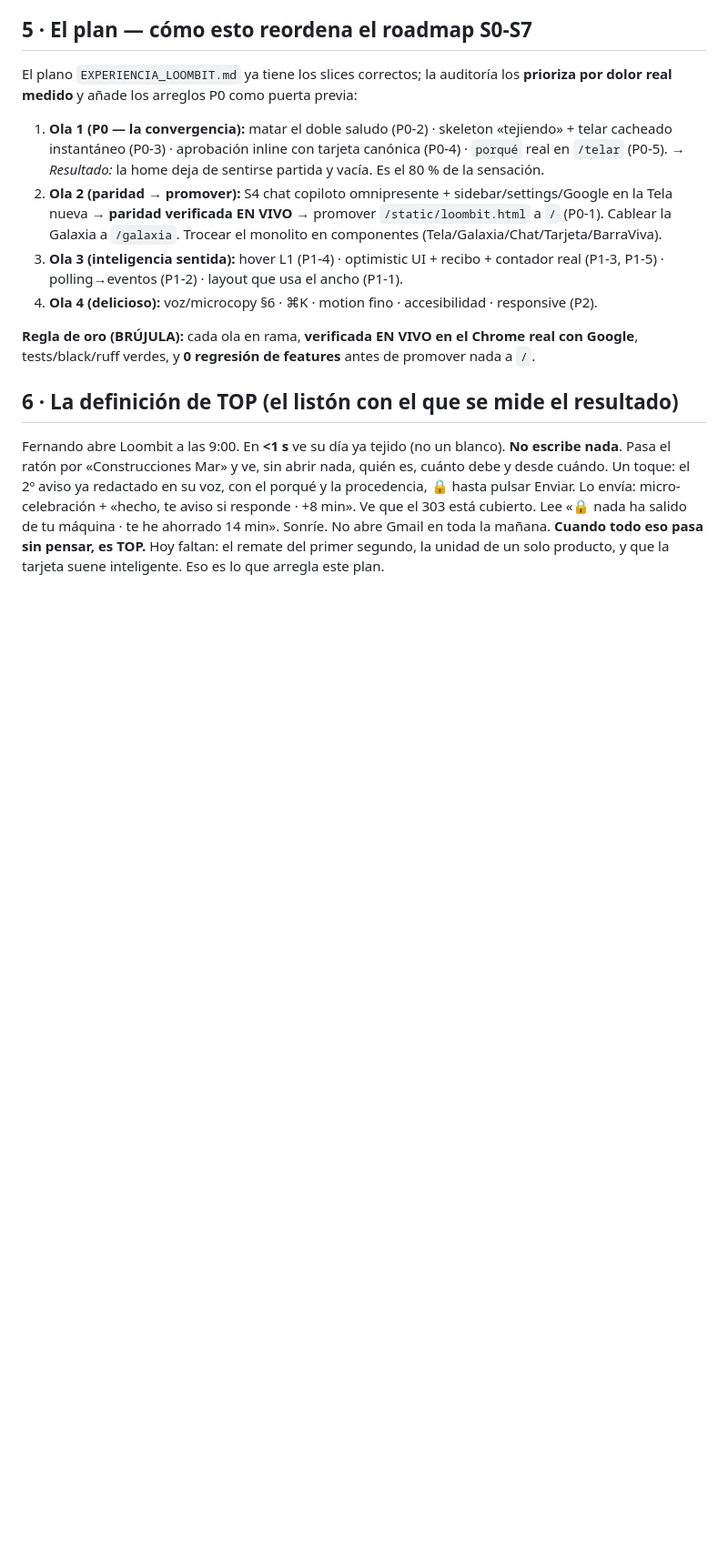
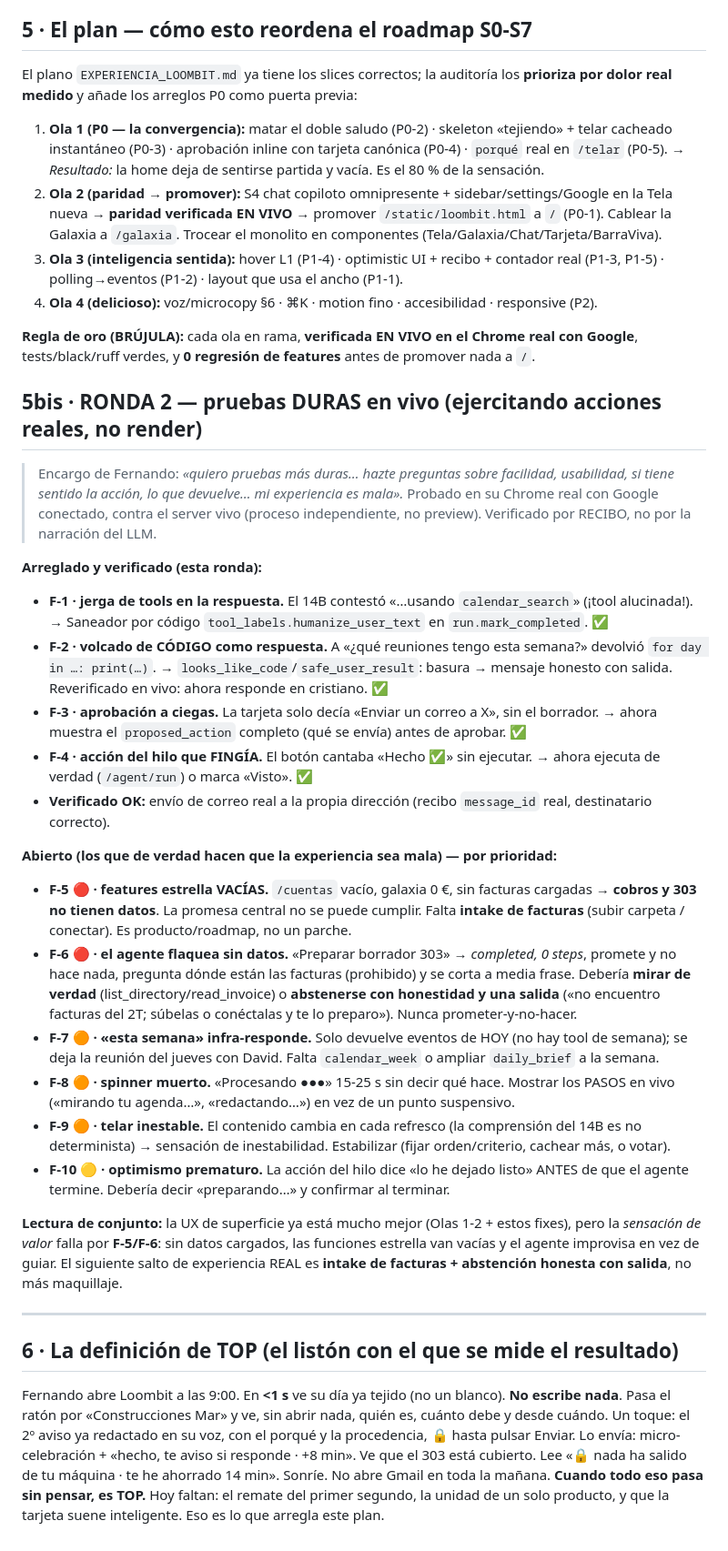
Before and after one commit to Fernando-Ruiz-Asenjo/LoombitSoftware, a Markdown page: docs/AUDITORIA_UX_2026-06-09.md, the part around the change. Shown at 91% size. Rendered like a GitHub page; blank space fills up the shorter version.

Commit message:
docs(audit): Ronda 2 — pruebas duras en vivo (hallazgos + prioridad)
4 fallos arreglados (jerga de tools, volcado de código, aprobación a ciegas, acción
que fingía) + 6 abiertos por prioridad. El corazón de la mala experiencia: F-5
features estrella vacías (sin facturas → cobros/303 sin datos) y F-6 el agente
flaquea sin datos (promete y no hace, 0 steps). Siguiente salto real = intake de
facturas + abstención honesta, no maquillaje.

Co-Authored-By: Claude Opus 4.8 (1M context) <noreply@anthropic.com>

```diff
--- a/docs/AUDITORIA_UX_2026-06-09.md
+++ b/docs/AUDITORIA_UX_2026-06-09.md
@@ -98,6 +98,50 @@ real medido** y añade los arreglos P0 como puerta previa:
 **Regla de oro (BRÚJULA):** cada ola en rama, **verificada EN VIVO en el Chrome real con Google**,
 tests/black/ruff verdes, y **0 regresión de features** antes de promover nada a `/`.
 
+## 5bis · RONDA 2 — pruebas DURAS en vivo (ejercitando acciones reales, no render)
+
+> Encargo de Fernando: *«quiero pruebas más duras… hazte preguntas sobre facilidad, usabilidad, si
+> tiene sentido la acción, lo que devuelve… mi experiencia es mala».* Probado en su Chrome real con
+> Google conectado, contra el server vivo (proceso independiente, no preview). Verificado por RECIBO,
+> no por la narración del LLM.
+
+**Arreglado y verificado (esta ronda):**
+- **F-1 · jerga de tools en la respuesta.** El 14B contestó «…usando `calendar_search`» (¡tool
+  alucinada!). → Saneador por código `tool_labels.humanize_user_text` en `run.mark_completed`. ✅
+- **F-2 · volcado de CÓDIGO como respuesta.** A «¿qué reuniones tengo esta semana?» devolvió
+  `for day in …: print(…)`. → `looks_like_code`/`safe_user_result`: basura → mensaje honesto con
+  salida. Reverificado en vivo: ahora responde en cristiano. ✅
+- **F-3 · aprobación a ciegas.** La tarjeta solo decía «Enviar un correo a X», sin el borrador. →
+  ahora muestra el `proposed_action` completo (qué se envía) antes de aprobar. ✅
+- **F-4 · acción del hilo que FINGÍA.** El botón cantaba «Hecho ✅» sin ejecutar. → ahora ejecuta de
+  verdad (`/agent/run`) o marca «Visto». ✅
+- **Verificado OK:** envío de correo real a la propia dirección (recibo `message_id` real, destinatario
+  correcto).
+
+**Abierto (los que de verdad hacen que la experiencia sea mala) — por prioridad:**
+- **F-5 🔴 · features estrella VACÍAS.** `/cuentas` vacío, galaxia 0 €, sin facturas cargadas →
+  **cobros y 303 no tienen datos**. La promesa central no se puede cumplir. Falta **intake de facturas**
+  (subir carpeta / conectar). Es producto/roadmap, no un parche.
+- **F-6 🔴 · el agente flaquea sin datos.** «Preparar borrador 303» → *completed, 0 steps*, promete y no
+  hace nada, pregunta dónde están las facturas (prohibido) y se corta a media frase. Debería **mirar de
+  verdad** (list_directory/read_invoice) o **abstenerse con honestidad y una salida** («no encuentro
+  facturas del 2T; súbelas o conéctalas y te lo preparo»). Nunca prometer-y-no-hacer.
+- **F-7 🟠 · «esta semana» infra-responde.** Solo devuelve eventos de HOY (no hay tool de semana); se
+  deja la reunión del jueves con David. Falta `calendar_week` o ampliar `daily_brief` a la semana.
+- **F-8 🟠 · spinner muerto.** «Procesando ●●●» 15-25 s sin decir qué hace. Mostrar los PASOS en vivo
+  («mirando tu agenda…», «redactando…») en vez de un punto suspensivo.
+- **F-9 🟠 · telar inestable.** El contenido cambia en cada refresco (la comprensión del 14B es no
+  determinista) → sensación de inestabilidad. Estabilizar (fijar orden/criterio, cachear más, o votar).
+- **F-10 🟡 · optimismo prematuro.** La acción del hilo dice «lo he dejado listo» ANTES de que el agente
+  termine. Debería decir «preparando…» y confirmar al terminar.
+
+**Lectura de conjunto:** la UX de superficie ya está mucho mejor (Olas 1-2 + estos fixes), pero la
+*sensación de valor* falla por **F-5/F-6**: sin datos cargados, las funciones estrella van vacías y el
+agente improvisa en vez de guiar. El siguiente salto de experiencia REAL es **intake de facturas +
+abstención honesta con salida**, no más maquillaje.
+
+---
+
 ## 6 · La definición de TOP (el listón con el que se mide el resultado)
 
 Fernando abre Loombit a las 9:00. En **<1 s** ve su día ya tejido (no un blanco). **No escribe nada**.
```
